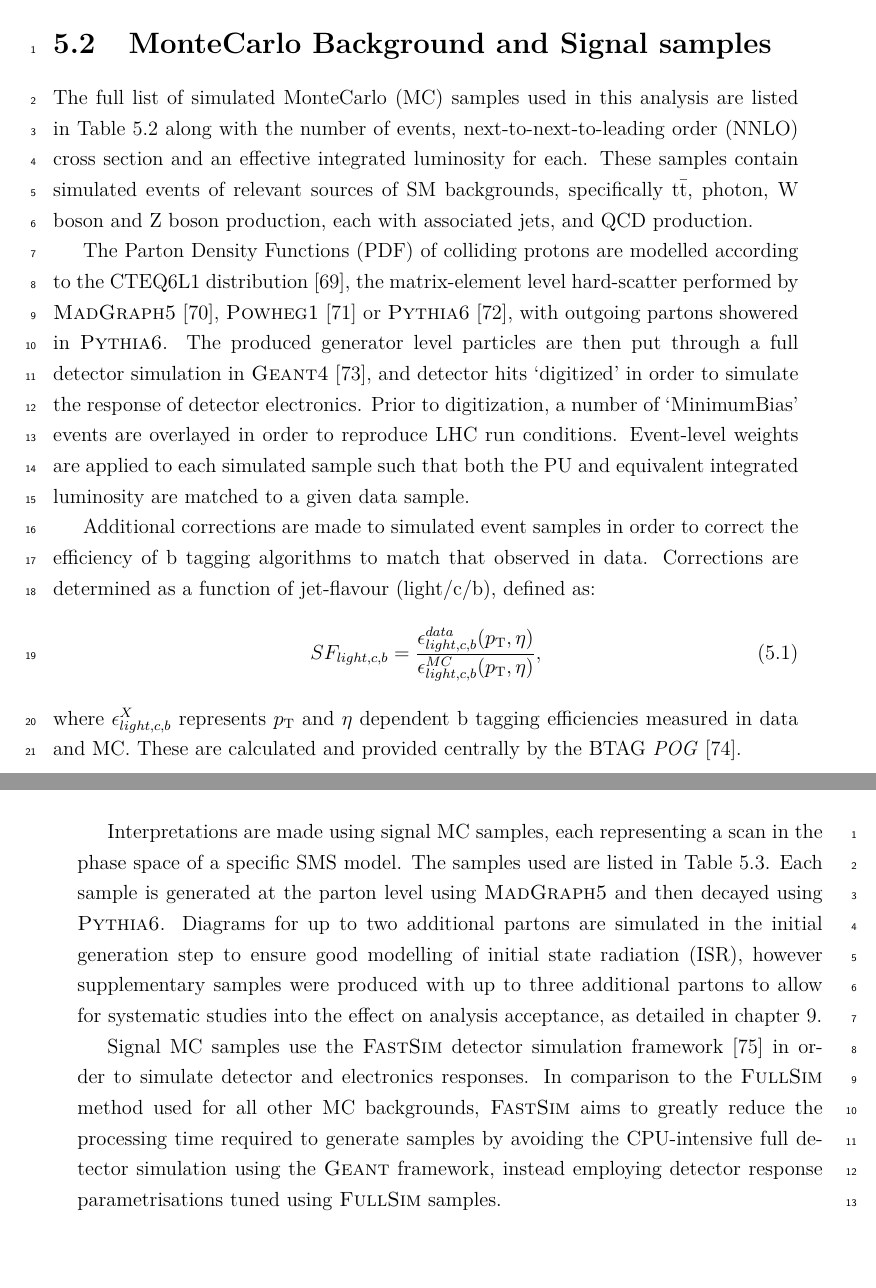
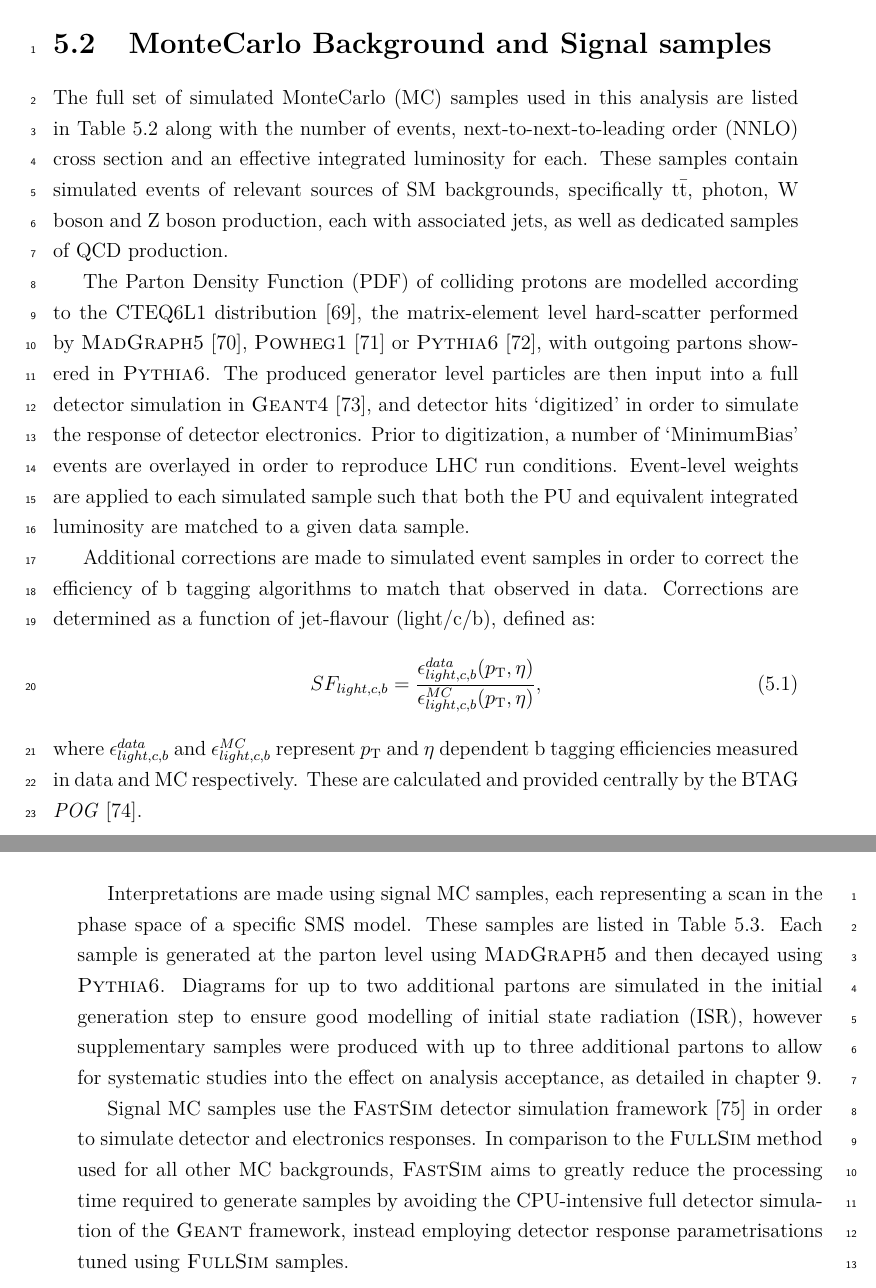
Before and after one commit to dsmiff/thesis-1, a LaTeX thesis (thesis.tex, which reads Chapter5_2/chapter5_2.tex): two parts of pages 66 and 69 of 185, joined at a grey line, cut so that both start at the same text, the shorter picture padded with empty space. Compiled offline with pdfLaTeX.

Commit message:
more small changes

```diff
--- a/Chapter5_2/chapter5_2.tex
+++ b/Chapter5_2/chapter5_2.tex
@@ -54,20 +54,20 @@ combined integrated luminosities of 18.48~\fb, 19.13~\fb and 19.12~\fb, respecti
 
 \section{MonteCarlo Background and Signal samples}
 
-The full list of simulated MonteCarlo (MC) samples used in this analysis are listed in
+The full set of simulated MonteCarlo (MC) samples used in this analysis are listed in
 Table~\ref{tab:mc-sm} along with the number of events, next-to-next-to-leading
 order (NNLO) cross section and an effective integrated luminosity for each. These
 samples contain simulated events of relevant sources of SM backgrounds, specifically
-\ttbar, photon, W boson and Z boson production, each with associated jets, and QCD
-production.
+\ttbar, photon, W boson and Z boson production, each with associated jets, as well as
+dedicated samples of QCD production.
 
-The Parton Density Functions (PDF) of colliding protons are modelled according
+The Parton Density Function (PDF) of colliding protons are modelled according
 to the
 CTEQ6L1 distribution~\cite{Pumplin:2002vw}, the matrix-element level hard-scatter
 performed by
 \MADGRAPHFIVE~\cite{Alwall:2007st}, \POWHEGONE~\cite{Alioli:2010xd} or \PYTHIASIX~\cite{Sjostrand:2000wi}, with
 outgoing partons showered in \PYTHIASIX. The
-produced generator level particles are then put through a full detector
+produced generator level particles are then input into a full detector
 simulation in \GEANTFOUR~\cite{Agostinelli2003250}, and detector hits `digitized'
 in order to simulate the response of detector electronics. Prior to digitization, a number of
 `MinimumBias' events are overlayed in order to reproduce LHC run conditions. Event-level weights
@@ -84,8 +84,8 @@ SF_{light,c,b} = \frac{\epsilon^{data}_{light,c,b}(\Pt, \eta)}{\epsilon^
 \label{eq:btag_scalefactor}
 \end{equation}
 %
-where $\epsilon^{X}_{light, c, b}$ represents \Pt and $\eta$ dependent
-b tagging efficiencies measured in data and MC. These are calculated and provided
+where $\epsilon^{data}_{light, c, b}$ and $\epsilon^{MC}_{light, c, b}$ represent \Pt and $\eta$ dependent
+b tagging efficiencies measured in data and MC respectively. These are calculated and provided
 centrally by the BTAG \emph{POG}~\cite{btagpog-scalefactors}.
 
 \begin{landscape}
@@ -151,7 +151,7 @@ centrally by the BTAG \emph{POG}~\cite{btagpog-scalefactors}.
 \end{landscape}
 
 Interpretations are made using signal MC samples, each representing a scan in
-the phase space of a specific SMS model. The samples used are listed in
+the phase space of a specific SMS model. These samples are listed in
 Table~\ref{tab:mc-signal}. Each sample is generated at the parton level using \MADGRAPHFIVE and then
 decayed using \PYTHIASIX. Diagrams for up to two additional
 partons are simulated
@@ -164,7 +164,7 @@ Signal MC samples use the \FASTSIM detector simulation framework~\cite{1742-6596
 in order to simulate detector and electronics responses. In comparison to the
 \FULLSIM method used for all other MC backgrounds, \FASTSIM aims to greatly
 reduce the processing time required to generate samples by avoiding the
-CPU-intensive full detector simulation using the \GEANT framework, instead
+CPU-intensive full detector simulation of the \GEANT framework, instead
 employing detector response parametrisations tuned using \FULLSIM samples.
 
 \begin{landscape}
```
Also changed, not shown: Chapter5_2/chapter5_2.tex (7 more changed lines).
